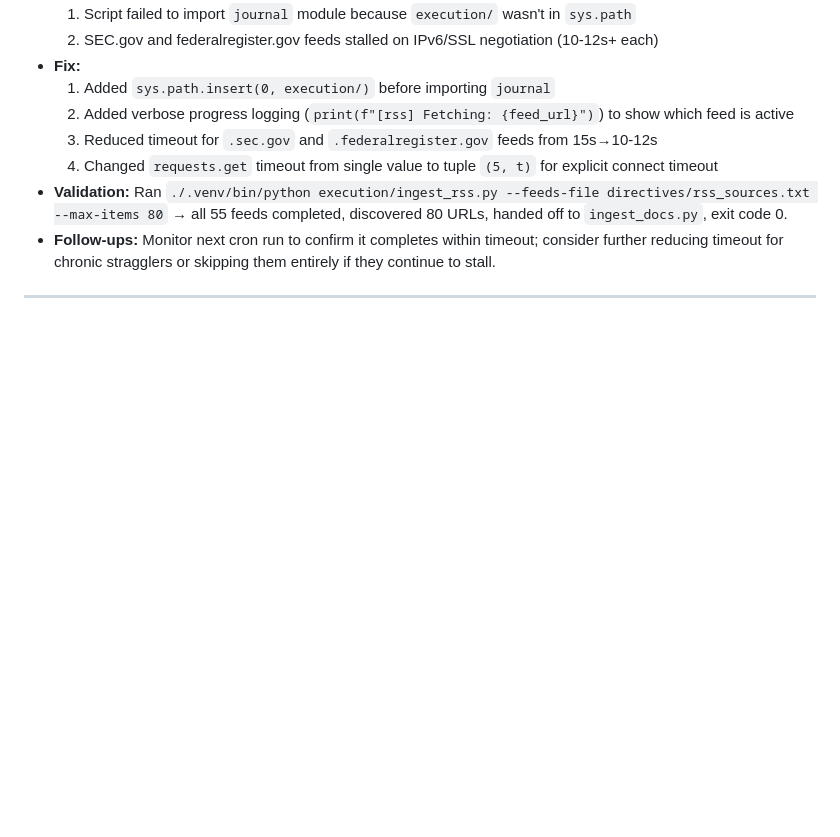
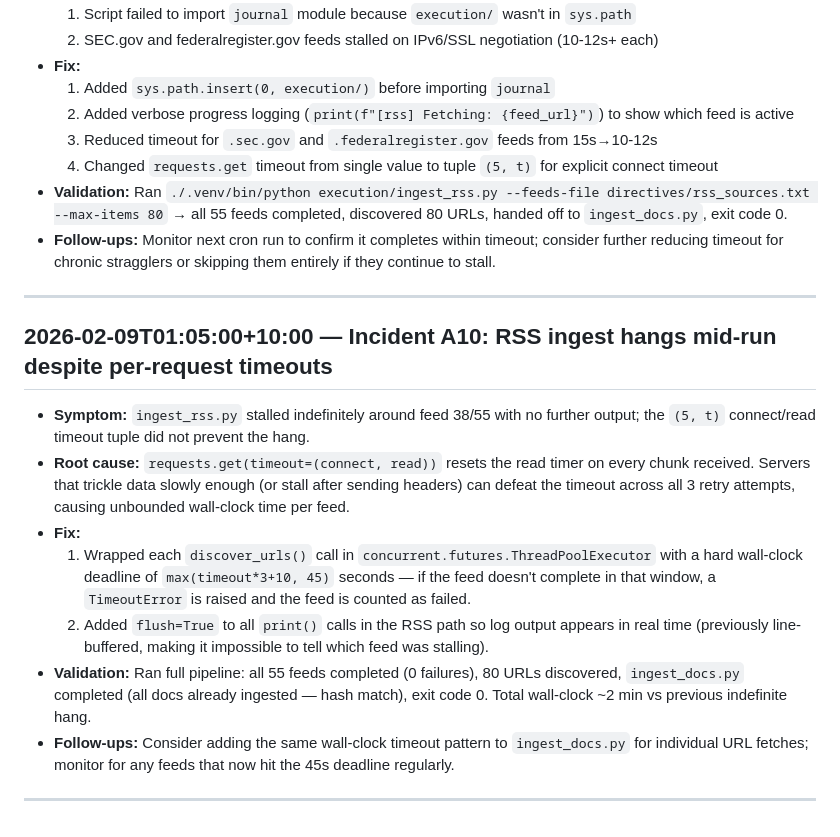
Before and after one commit to jordan-245/SignalSmith-US, a Markdown page: docs/ANNEALING_LOG.md, the part around the change. Drawn GitHub-style; blank space fills up the shorter version.

Commit message:
docs: log A10 — wall-clock timeout fix for RSS feed hangs

```diff
--- a/docs/ANNEALING_LOG.md
+++ b/docs/ANNEALING_LOG.md
@@ -101,3 +101,14 @@ Rules:
 - **Follow-ups:** Monitor next cron run to confirm it completes within timeout; consider further reducing timeout for chronic stragglers or skipping them entirely if they continue to stall.
 
 ---
+
+## 2026-02-09T01:05:00+10:00 — Incident A10: RSS ingest hangs mid-run despite per-request timeouts
+- **Symptom:** `ingest_rss.py` stalled indefinitely around feed 38/55 with no further output; the `(5, t)` connect/read timeout tuple did not prevent the hang.
+- **Root cause:** `requests.get(timeout=(connect, read))` resets the read timer on every chunk received. Servers that trickle data slowly enough (or stall after sending headers) can defeat the timeout across all 3 retry attempts, causing unbounded wall-clock time per feed.
+- **Fix:**
+  1. Wrapped each `discover_urls()` call in `concurrent.futures.ThreadPoolExecutor` with a hard wall-clock deadline of `max(timeout*3+10, 45)` seconds — if the feed doesn't complete in that window, a `TimeoutError` is raised and the feed is counted as failed.
+  2. Added `flush=True` to all `print()` calls in the RSS path so log output appears in real time (previously line-buffered, making it impossible to tell which feed was stalling).
+- **Validation:** Ran full pipeline: all 55 feeds completed (0 failures), 80 URLs discovered, `ingest_docs.py` completed (all docs already ingested — hash match), exit code 0. Total wall-clock ~2 min vs previous indefinite hang.
+- **Follow-ups:** Consider adding the same wall-clock timeout pattern to `ingest_docs.py` for individual URL fetches; monitor for any feeds that now hit the 45s deadline regularly.
+
+---
```
